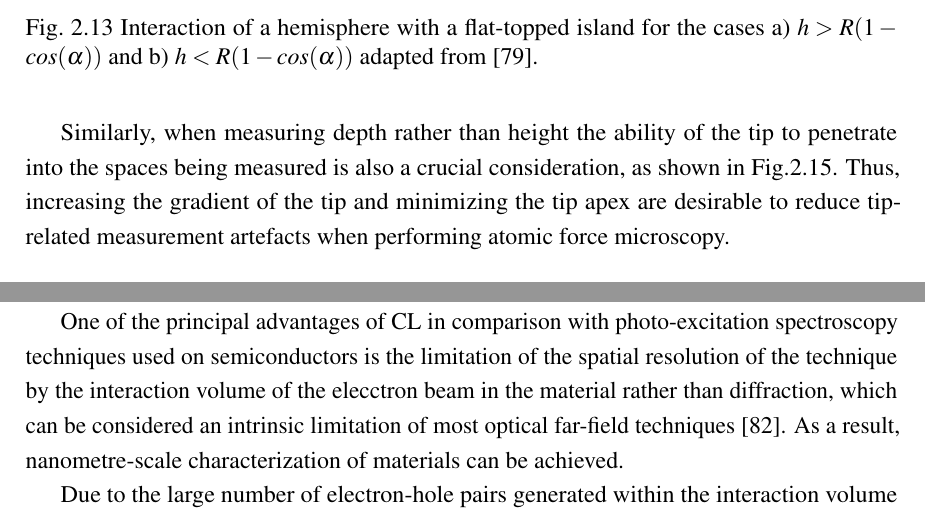
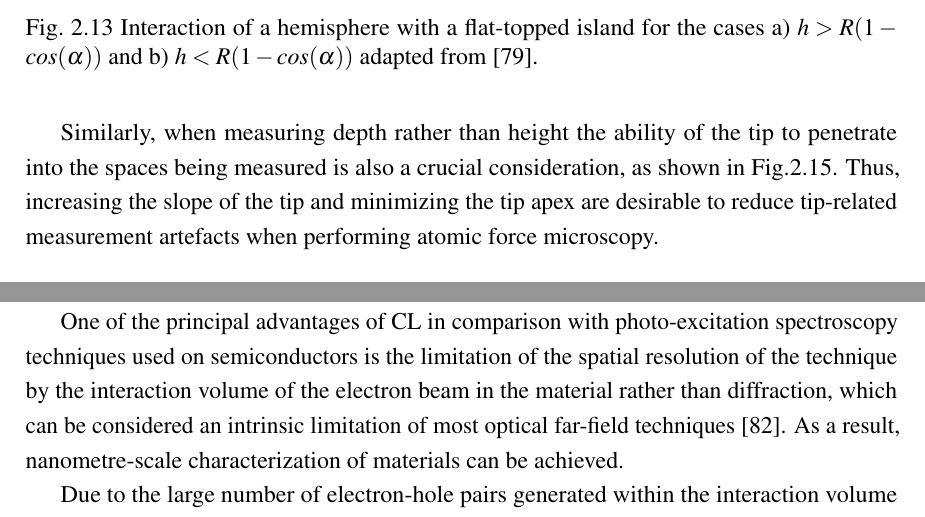
Before and after one commit to cr458/Thesis, a LaTeX thesis (thesis.tex, which reads Chapter2/chapter2.tex): two parts of pages 61 and 63 of 108, joined at a grey line, cut so that both start at the same text. Compiled offline with pdfLaTeX.

Commit message:
RAO Ch2 changes
RAO Ch2 changes

```diff
--- a/Chapter2/chapter2.tex
+++ b/Chapter2/chapter2.tex
@@ -245,7 +245,7 @@ AFM offers excellent vertical resolution limited only by the probes vertical mov
 \end{figure}
 \FloatBarrier
 
-Similarly, when measuring depth rather than height the ability of the tip to penetrate into the spaces being measured is also a crucial consideration, as shown in Fig.\ref{2.4}. Thus, increasing the gradient of the tip and minimizing the tip apex are desirable to reduce tip-related measurement artefacts when performing atomic force microscopy.
+Similarly, when measuring depth rather than height the ability of the tip to penetrate into the spaces being measured is also a crucial consideration, as shown in Fig.\ref{2.4}. Thus, increasing the slope of the tip and minimizing the tip apex are desirable to reduce tip-related measurement artefacts when performing atomic force microscopy.
 
 \begin{figure}[h]
 	\centering
@@ -291,7 +291,7 @@ As the beam of electrons interacts with the specimen, various processes occur wh
 \subsubsection{Cathodoluminescence}
 
 The absorption of primary electrons in a semiconductor can generate electronic excitations, or electron-hole pairs, with light emission occurring as a consequence of their recombination. This process is known as cathodoluminescence \nomenclature[z-CL]{CL}{Cathodoluminescence}(CL). The electronic transitions which are associated with CL emission require lower energies than those needed to excite X-rays.\\
-\indent One of the principal advantages of CL in comparison with photo-excitation spectroscopy techniques used on semiconductors is the limitation of the spatial resolution of the technique by the interaction volume of the elecctron beam in the material rather than diffraction, which can be considered an intrinsic limitation of most optical far-field techniques \cite{Edwards2011}. As a result, nanometre-scale characterization of materials can be achieved.\\
+\indent One of the principal advantages of CL in comparison with photo-excitation spectroscopy techniques used on semiconductors is the limitation of the spatial resolution of the technique by the interaction volume of the electron beam in the material rather than diffraction, which can be considered an intrinsic limitation of most optical far-field techniques \cite{Edwards2011}. As a result, nanometre-scale characterization of materials can be achieved.\\
 \indent Due to the large number of electron-hole pairs generated within the interaction volume of the impinging electron beam on a bulk semiconductor material,all possible transitions within the material tend to be excited, resulting in the crucial limitation of being unable to selectively excite transitions below a certain energy \cite{Edwards2011}. Nonetheless, the versatility of CL as a technique has been amply demonstrated in its ability to shed light on the composition of compound materials such as InGaN/GaN structures \cite{Martin2004}, carrier diffusion length and surface recombination rates \cite{Sercel1989} and even minority carrier lifetimes \cite{YacobiHolt1990}.\\
 \indent A schematic view of a set-up for CL imaging is show in Fig.\ref{2.6}:
 
```
Also changed, not shown: Chapter3/chapter3.tex (+1 -1 lines), Figs/Ch2/inelastic.png, Chapter2/chapter2.tex (4 more changed lines), 3 other files.
